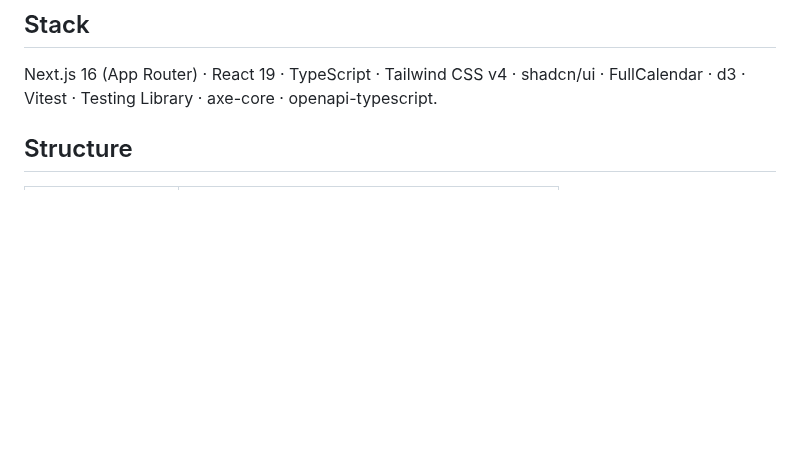
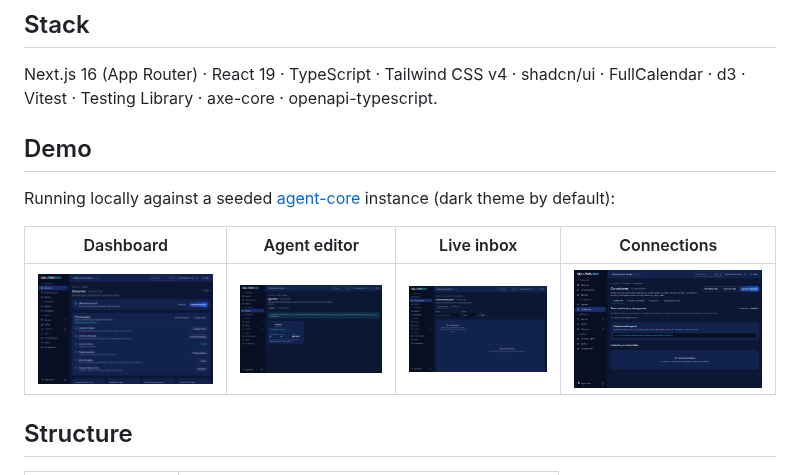
Before and after one commit to devrochy/solvershub-panel, a Markdown page: README.md, the part around the change. Rendered like a GitHub page; pictures changed too: docs/assets/panel-agentes.png (added), docs/assets/panel-conexiones.png (added), docs/assets/panel-conversaciones.png (added); blank space fills up the shorter version.

Commit message:
docs: capturas reales del panel (dashboard, agentes, conversaciones, conexiones)

```diff
--- a/README.md
+++ b/README.md
@@ -33,6 +33,14 @@ conversations inbox, agenda, billing and observability — all over the
 
 Next.js 16 (App Router) · React 19 · TypeScript · Tailwind CSS v4 · shadcn/ui ·
 FullCalendar · d3 · Vitest · Testing Library · axe-core · openapi-typescript.
+
+## Demo
+
+Running locally against a seeded [agent-core](https://github.com/devrochy/agent-core) instance (dark theme by default):
+
+| Dashboard | Agent editor | Live inbox | Connections |
+|---|---|---|---|
+| ![Dashboard](docs/assets/panel-dashboard.png) | ![Agents](docs/assets/panel-agentes.png) | ![Inbox](docs/assets/panel-conversaciones.png) | ![Connections](docs/assets/panel-conexiones.png) |
 
 ## Structure
 
```
